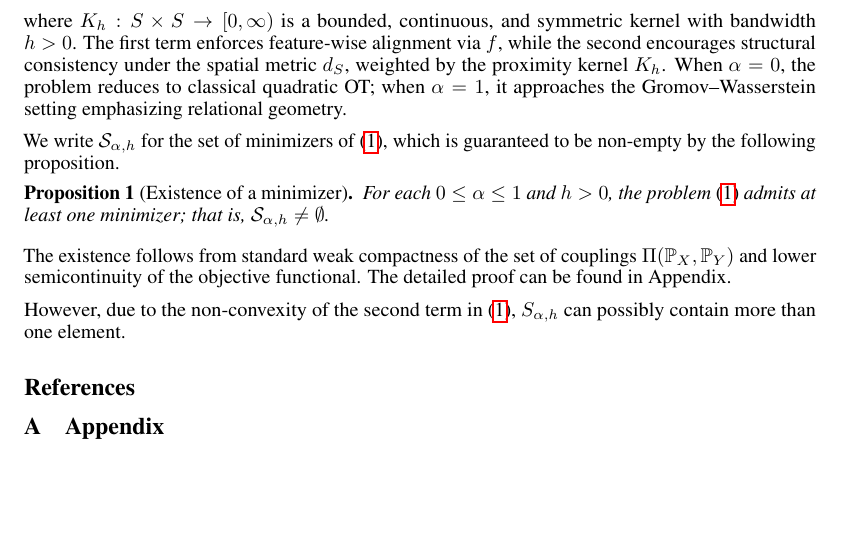
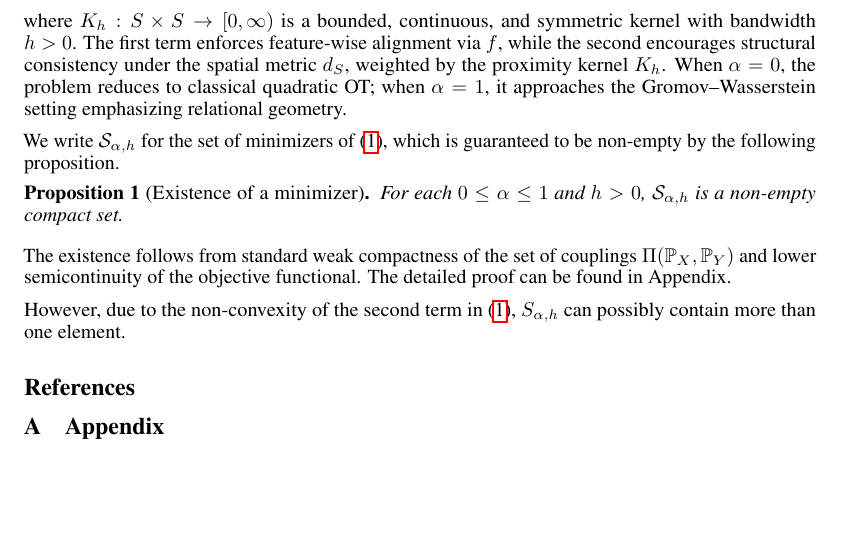
Before and after one commit to Junhyoung-Chung/fused-optimal-transport, a LaTeX paper (report/report.tex): part of page 2 of 2, cut so that both start at the same text. Compiled offline with pdfLaTeX.

Commit message:
update statement

```diff
--- a/report/report.tex
+++ b/report/report.tex
@@ -196,7 +196,8 @@ where $K_h:S\times S\to[0,\infty)$ is a bounded, continuous, and symmetric kerne
 We write $\mathcal{S}_{\alpha,h}$ for the set of minimizers of \eqref{eq:pi-fused-ot}, which is guaranteed to be non-empty by the following proposition.
 \begin{proposition}[Existence of a minimizer]
 	\label{prop:existence}
-	For each $0\le \alpha\le 1$ and $h > 0$, the problem \eqref{eq:pi-fused-ot} admits at least one minimizer; that is, $\mathcal{S}_{\alpha,h}\neq\emptyset$.
+	For each $0\le \alpha\le 1$ and $h > 0$, $\mathcal{S}_{\alpha,h}$ is a non-empty compact set.
+	%For each $0\le \alpha\le 1$ and $h > 0$, the problem \eqref{eq:pi-fused-ot} admits at least one minimizer; that is, $\mathcal{S}_{\alpha,h}\neq\emptyset$.
 \end{proposition}
 The existence follows from standard weak compactness of the set of couplings $\Pi(\mathbb{P}_X,\mathbb{P}_Y)$ and lower semicontinuity of the objective functional. The detailed proof can be found in Appendix.
 
```
Also changed, not shown: report/report.pdf.
